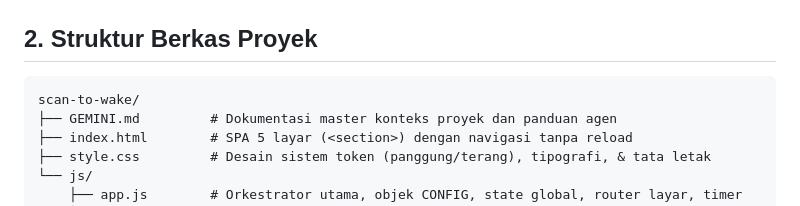
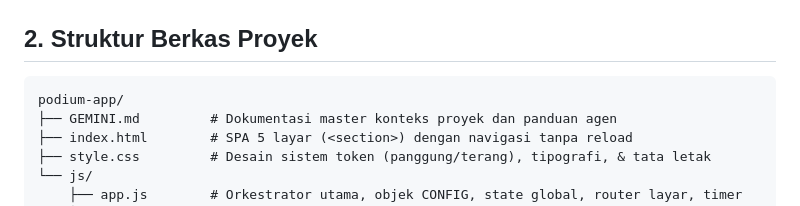
Before and after one commit to iridescentha/podium-app, a Markdown page: GEMINI.md, the part around one of its changes. GitHub-like rendering.

````diff
--- a/GEMINI.md
+++ b/GEMINI.md
@@ -38,7 +38,7 @@
 ## 2. Struktur Berkas Proyek
 
 ```
-scan-to-wake/
+podium-app/
 ├── GEMINI.md         # Dokumentasi master konteks proyek dan panduan agen
 ├── index.html        # SPA 5 layar (<section>) dengan navigasi tanpa reload
 ├── style.css         # Desain sistem token (panggung/terang), tipografi, & tata letak
````
Also changed, not shown: other parts of GEMINI.md (+1 -1 lines).
